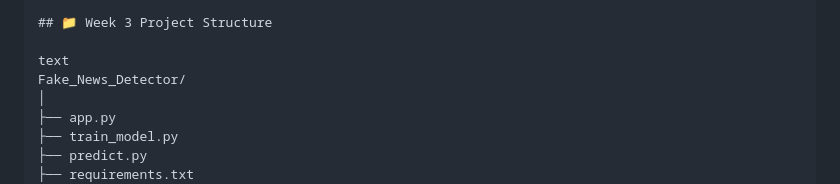
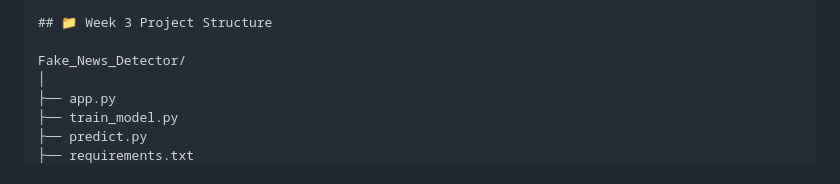
Before and after one commit to udaykirankambhampati/fakenewsdetection, a Markdown page: README.md, the part around the change. Rendered like a GitHub page.

Commit message:
Update README with Week 3 details

```diff
--- a/README.md
+++ b/README.md
@@ -342,7 +342,6 @@ The application allows users to:
 
 ## 📁 Week 3 Project Structure
 
-text
 Fake_News_Detector/
 │
 ├── app.py
```
